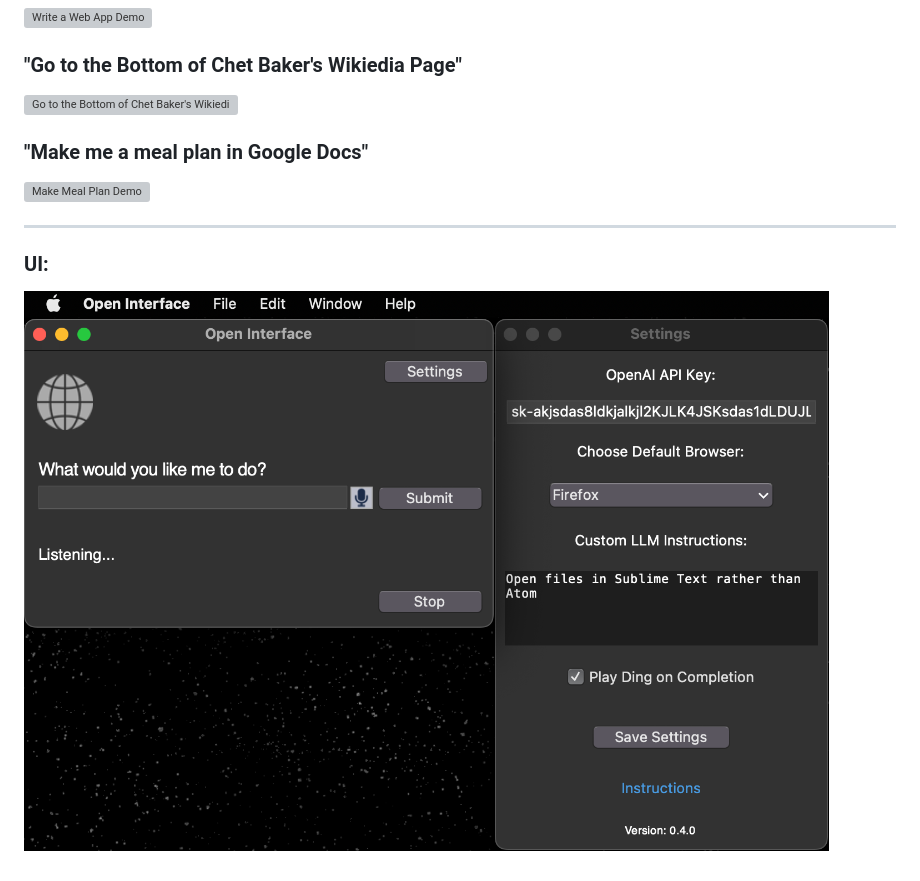
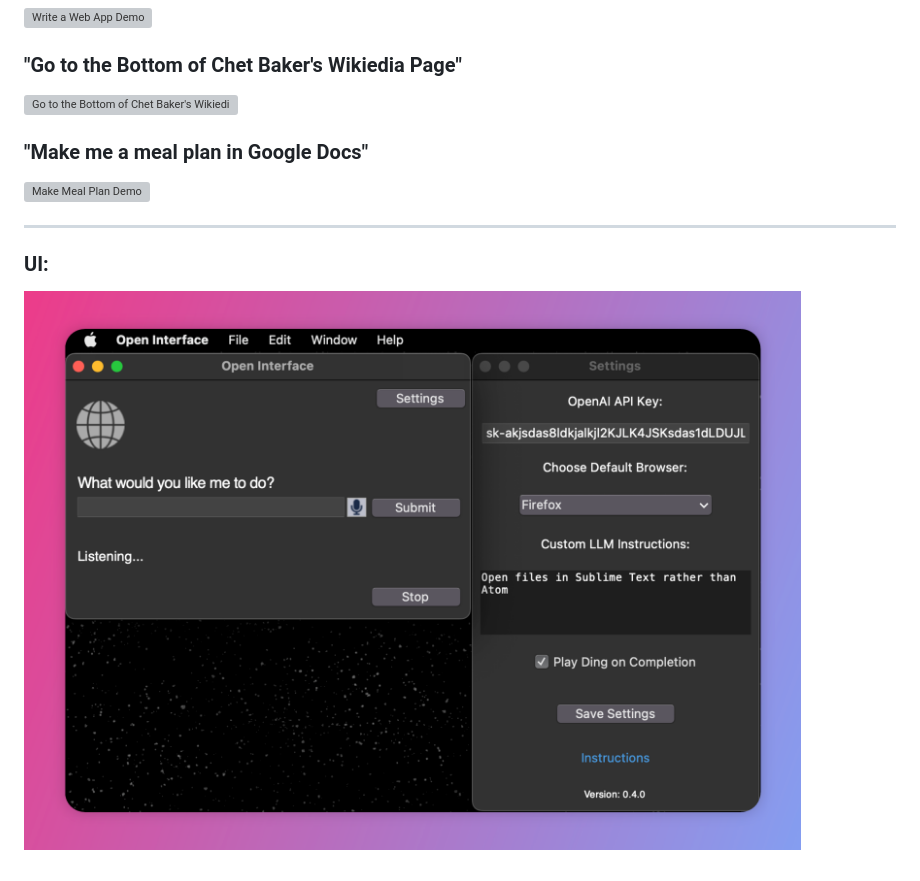
Before and after one commit to AmberSahdev/Open-Interface, a Markdown page: MEDIA.md, the part around one of its changes. GitHub-like rendering; pictures changed too: assets/ui2.png (added); grey boxes are pictures that could not be loaded.

Commit message:
Added better media resources

```diff
--- a/MEDIA.md
+++ b/MEDIA.md
@@ -18,4 +18,4 @@ This document is an extension of [README.md](README.md) which I recommend to che
 ---
 
 ### UI:
-![Open Interface UI](assets/ui.png)
+![Open Interface UI](assets/ui2.png)
```
Also changed, not shown: other parts of MEDIA.md (+1 -1 lines), README.md (+2 -1 lines), assets/palette.png, 3 other files.
